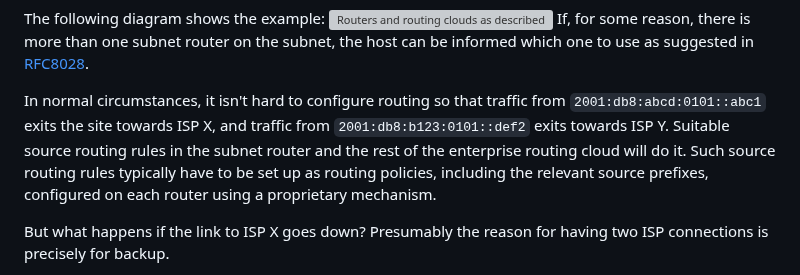
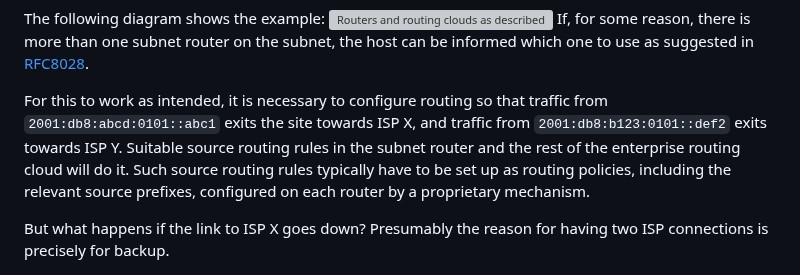
Before and after one commit to becarpenter/book6, a Markdown page: 6. Management and Operations/Multi-prefix operation.md, the part around the change. GitHub-like rendering; grey boxes are pictures that could not be loaded.

Commit message:
Small wording improvement

````diff
--- a/6. Management and Operations/Multi-prefix operation.md
+++ b/6. Management and Operations/Multi-prefix operation.md
@@ -12,7 +12,7 @@ The following diagram shows the example:
 <img src="./multiPrefix.svg" alt="Routers and routing clouds as described above">
 If, for some reason, there is more than one subnet router on the subnet, the host can be informed which one to use as suggested in [RFC8028](https://www.rfc-editor.org/info/rfc8028).
 
-In normal circumstances, it isn't hard to configure routing so that traffic from ```2001:db8:abcd:0101::abc1``` exits the site towards ISP X, and traffic from ```2001:db8:b123:0101::def2``` exits towards ISP Y. Suitable source routing rules in the subnet router and the rest of the enterprise routing cloud will do it. Such source routing rules typically have to be set up as routing policies, including the relevant source prefixes, configured on each router using a proprietary mechanism.
+For this to work as intended, it is necessary to configure routing so that traffic from ```2001:db8:abcd:0101::abc1``` exits the site towards ISP X, and traffic from ```2001:db8:b123:0101::def2``` exits towards ISP Y. Suitable source routing rules in the subnet router and the rest of the enterprise routing cloud will do it. Such source routing rules typically have to be set up as routing policies, including the relevant source prefixes, configured on each router by a proprietary mechanism.
 
 But what happens if the link to ISP X goes down? Presumably the reason for having two ISP connections is precisely for backup.
 
````
